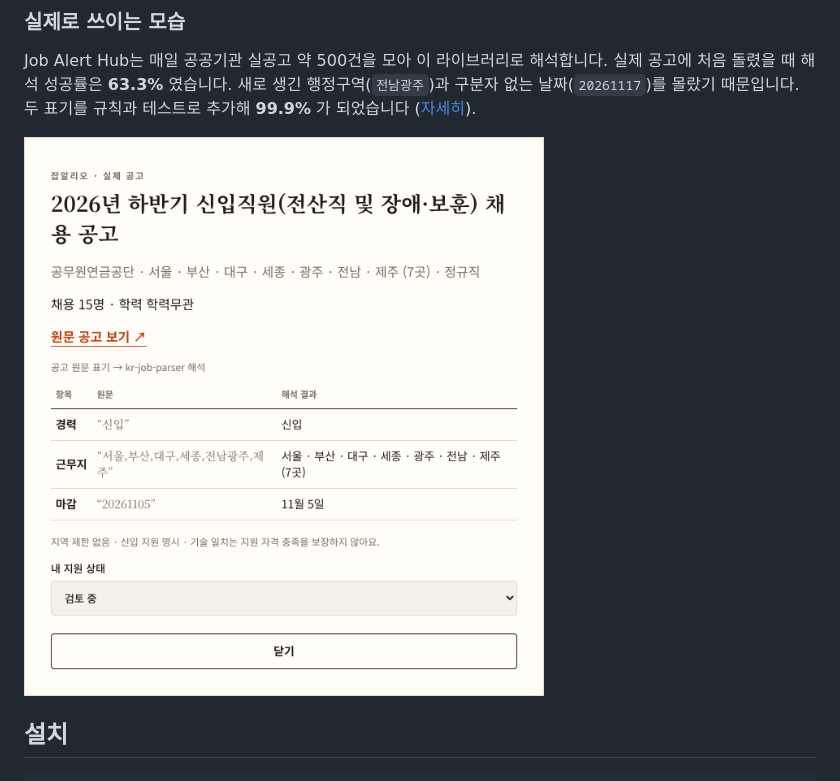
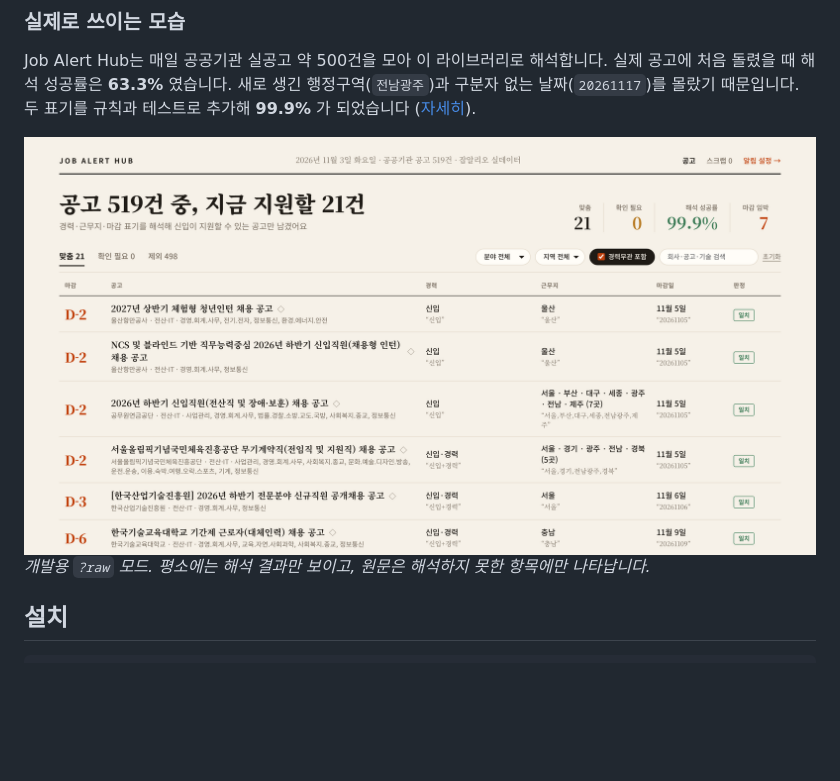
Before and after one commit to coddddin/job-alert-hub, a Markdown page: packages/kr-job-parser/README.md, the part around the change. Rendered like a GitHub page; pictures changed too: docs/images/live-dialog.png, docs/images/live-raw.png (added); blank space fills up the shorter version.

```diff
--- a/packages/kr-job-parser/README.md
+++ b/packages/kr-job-parser/README.md
@@ -36,7 +36,9 @@ parseDeadline('~11/14(금)', { today: '2026-11-03' });
 
 Job Alert Hub는 매일 공공기관 실공고 약 500건을 모아 이 라이브러리로 해석합니다. 실제 공고에 처음 돌렸을 때 해석 성공률은 **63.3%** 였습니다. 새로 생긴 행정구역(`전남광주`)과 구분자 없는 날짜(`20261117`)를 몰랐기 때문입니다. 두 표기를 규칙과 테스트로 추가해 **99.9%** 가 되었습니다 ([자세히](../../README.md#실데이터가-찾아낸-것)).
 
-<img src="https://raw.githubusercontent.com/coddddin/job-alert-hub/main/docs/images/live-dialog.png" alt="실제 공고의 원문 표기와 kr-job-parser 해석 결과를 함께 보여주는 화면" width="520">
+<img src="https://raw.githubusercontent.com/coddddin/job-alert-hub/main/docs/images/live-raw.png" alt="실제 공고의 해석 결과 아래에 원문 표기를 함께 보여주는 개발용 화면">
+
+*개발용 `?raw` 모드. 평소에는 해석 결과만 보이고, 원문은 해석하지 못한 항목에만 나타납니다.*
 
 ## 설치
 
```
Also changed, not shown: README.md (+9 -4 lines), docs/images/live-feed.png, docs/images/live-mobile.png, 5 other files.
